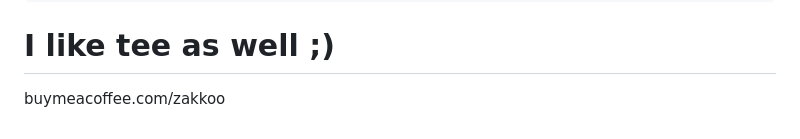
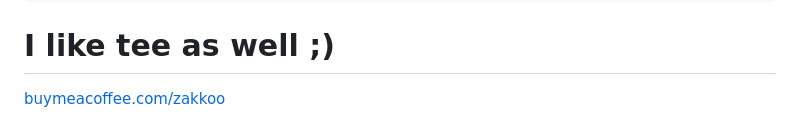
Before and after one commit to zakkoo/atkcis, a Markdown page: README.md, the part around the change. Drawn GitHub-style.

Commit message:
Update link format for Buy Me a Coffee

````diff
--- a/README.md
+++ b/README.md
@@ -172,4 +172,4 @@ dotnet publish Atk.Cis.Web/Atk.Cis.Web.csproj -c Release -o ./publish/web-linux
 ```
 
 # I like tee as well ;)
-buymeacoffee.com/zakkoo
+[buymeacoffee.com/zakkoo](buymeacoffee.com/zakkoo)
````
